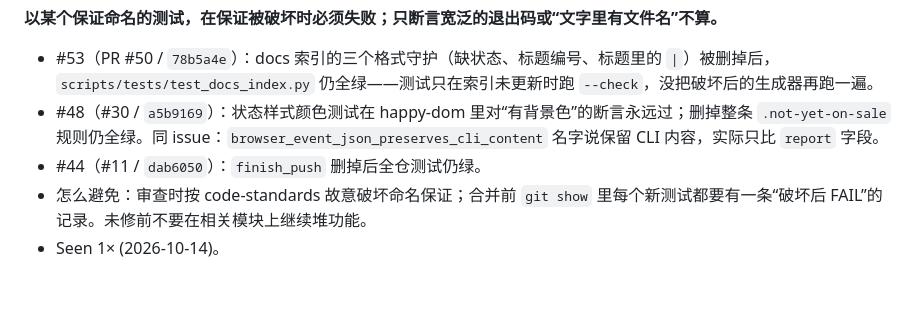
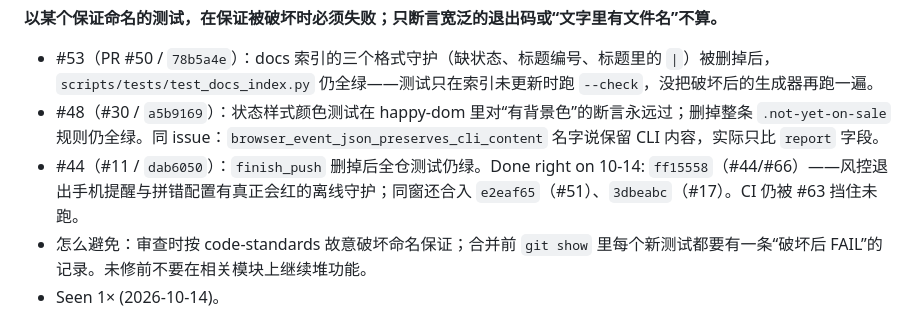
Before and after one commit to zbtzbtzbt/theFlash, a Markdown page: LESSONS.md, the part around one of its changes. Rendered like a GitHub page; blank space fills up the shorter version.

Commit message:
lessons: 水位线到 ff15558；#44 假阳性守护已补
Co-authored-by: Cursor <cursoragent@cursor.com>

```diff
--- a/LESSONS.md
+++ b/LESSONS.md
@@ -48,7 +48,7 @@
 **以某个保证命名的测试，在保证被破坏时必须失败；只断言宽泛的退出码或“文字里有文件名”不算。**
 - #53（PR #50 / `78b5a4e`）：docs 索引的三个格式守护（缺状态、标题编号、标题里的 `|`）被删掉后，`scripts/tests/test_docs_index.py` 仍全绿——测试只在索引未更新时跑 `--check`，没把破坏后的生成器再跑一遍。
 - #48（#30 / `a5b9169`）：状态样式颜色测试在 happy-dom 里对“有背景色”的断言永远过；删掉整条 `.not-yet-on-sale` 规则仍全绿。同 issue：`browser_event_json_preserves_cli_content` 名字说保留 CLI 内容，实际只比 `report` 字段。
-- #44（#11 / `dab6050`）：`finish_push` 删掉后全仓测试仍绿。
+- #44（#11 / `dab6050`）：`finish_push` 删掉后全仓测试仍绿。Done right on 10-14: `ff15558`（#44/#66）——风控退出手机提醒与拼错配置有真正会红的离线守护；同窗还合入 `e2eaf65`（#51）、`3dbeabc`（#17）。CI 仍被 #63 挡住未跑。
 - 怎么避免：审查时按 code-standards 故意破坏命名保证；合并前 `git show` 里每个新测试都要有一条“破坏后 FAIL”的记录。未修前不要在相关模块上继续堆功能。
 - Seen 1× (2026-10-14)。
 
```
Also changed, not shown: other parts of LESSONS.md (+1 -1 lines).
